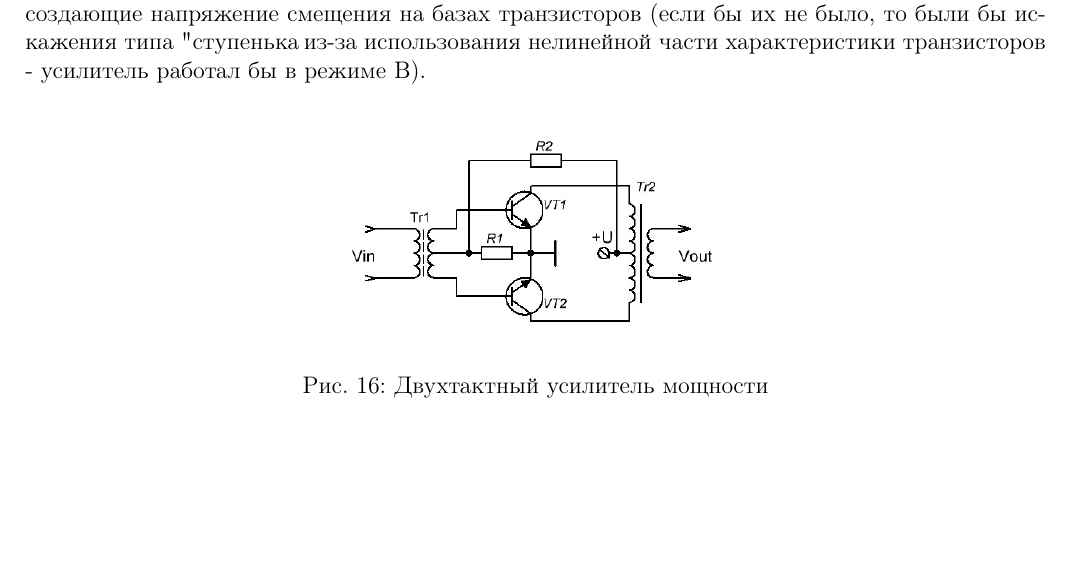
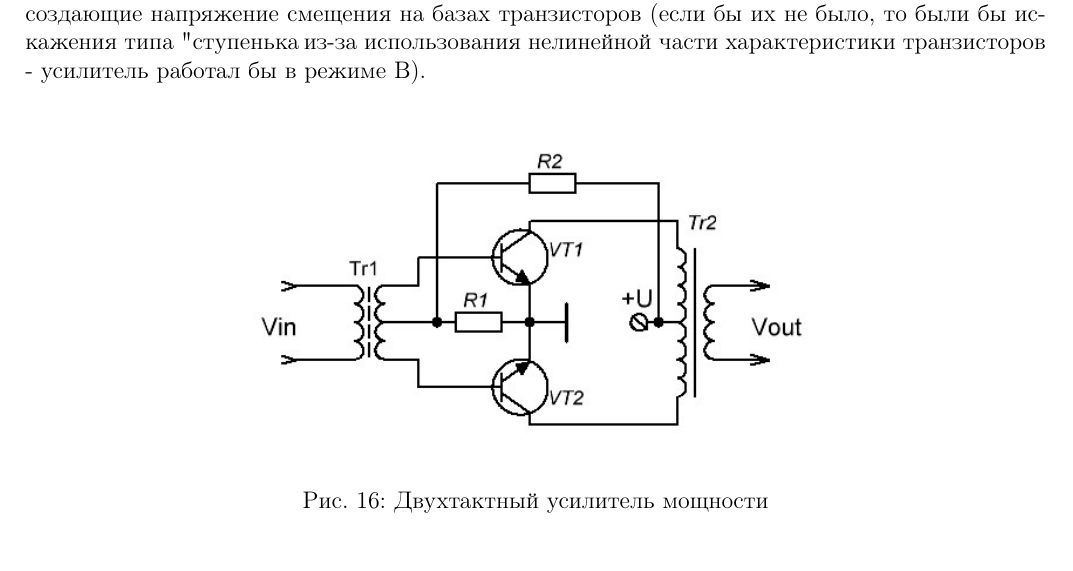
Before and after one commit to Theliraan/Final-exams-answers, a LaTeX document (main.tex): part of page 40 of 47 before the commit and part of page 40 of 48 after it, cut so that both start at the same text, the shorter picture padded with empty space. Compiled offline with pdfLaTeX.

Commit message:
Маленькая поправка в 145

```diff
--- a/main.tex
+++ b/main.tex
@@ -1282,7 +1282,7 @@ t_\text{п} = R_2 C_1 \ln (1 + 2 \frac{R_4}{R_3} )
 Транзисторы работают поочередно, каждый во время своего полупериода входного двухполярного сигнала. Для перевода усилителя в режим АВ используются резисторы R1 и R2, создающие напряжение смещения на базах транзисторов (если бы их не было, то были бы искажения типа "ступенька", из-за использования нелинейной части характеристики транзисторов - усилитель работал бы в режиме В).
 \begin{figure}[H]
 \centering
-\includegraphics[width=0.4\textwidth]{145.jpg}
+\includegraphics[width=0.6\textwidth]{145.jpg}
 \caption{Двухтактный усилитель мощности}
 \end{figure}
 
```
